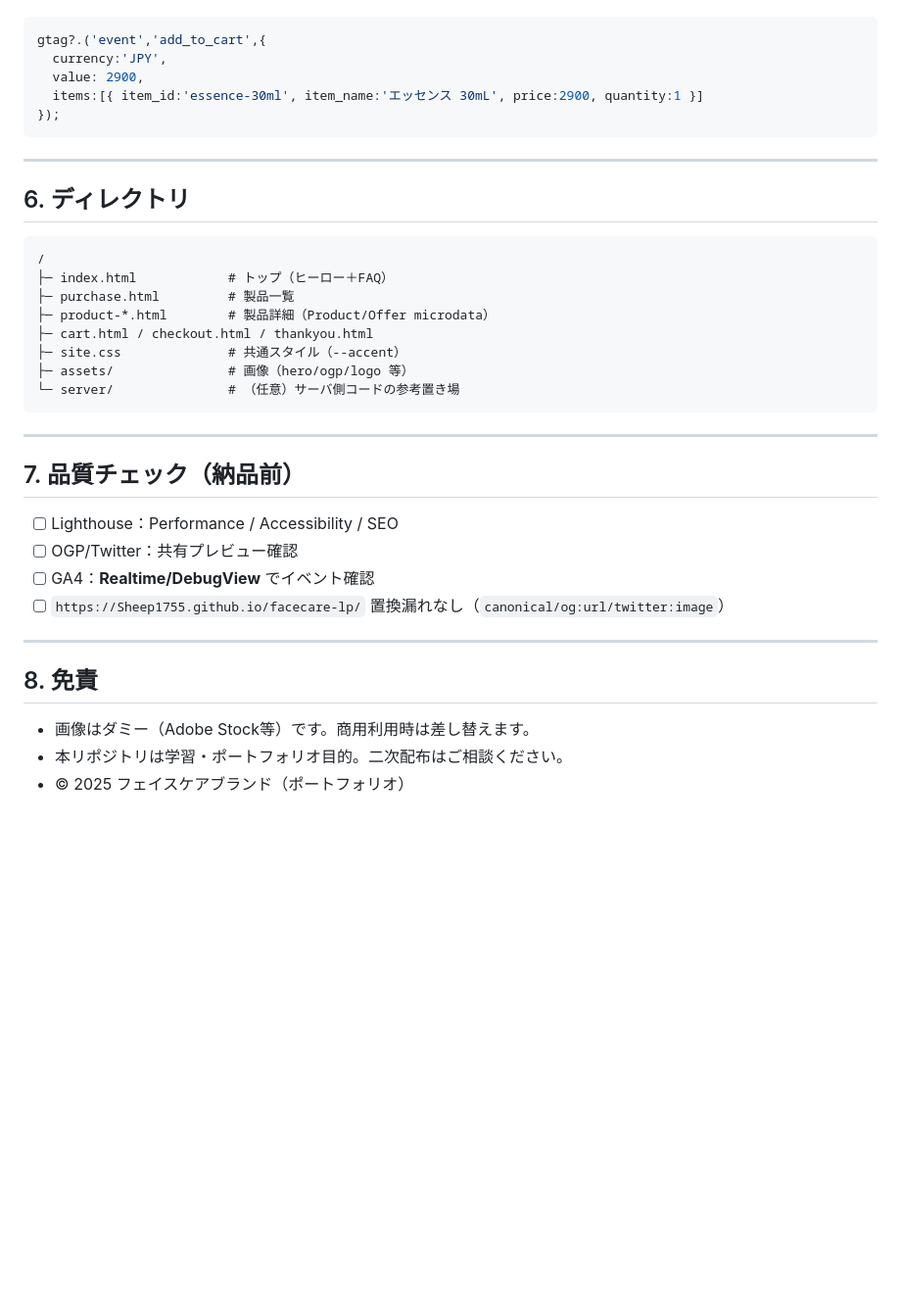
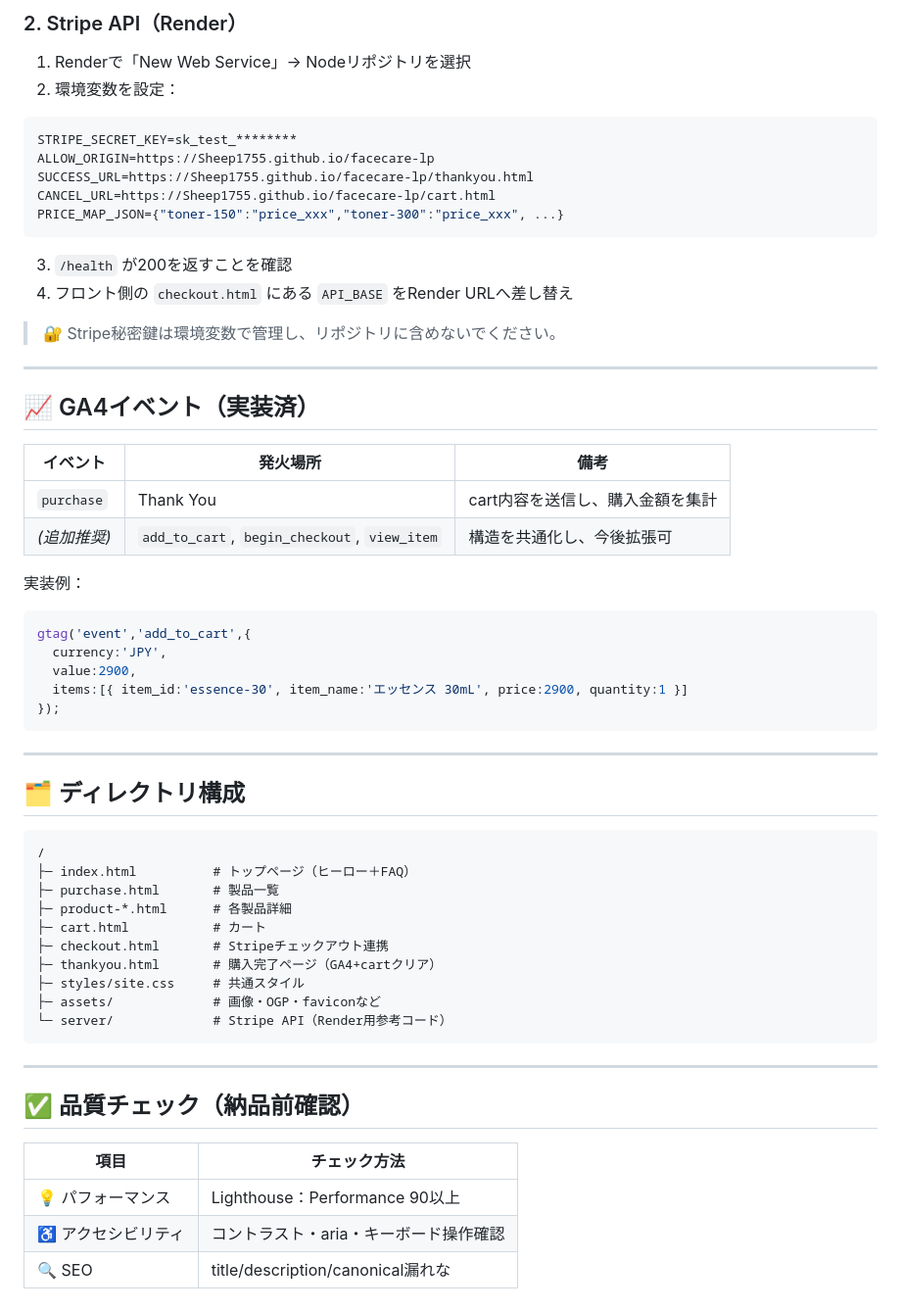
Before and after one commit to Sheep1755/facecare-lp, a Markdown page: README.md, the part around one of its changes. Shown at 98% size. Drawn GitHub-style; blank space fills up the shorter version.

````diff
--- a/README.md
+++ b/README.md
@@ -75,40 +67,62 @@
 
+### 2. Stripe API（Render）
+1. Renderで「New Web Service」→ Nodeリポジトリを選択
+2. 環境変数を設定：
+
+```bash
+STRIPE_SECRET_KEY=sk_test_********
+ALLOW_ORIGIN=https://Sheep1755.github.io/facecare-lp
+SUCCESS_URL=https://Sheep1755.github.io/facecare-lp/thankyou.html
+CANCEL_URL=https://Sheep1755.github.io/facecare-lp/cart.html
+PRICE_MAP_JSON={"toner-150":"price_xxx","toner-300":"price_xxx", ...}
+```
+
+3. `/health` が200を返すことを確認
+4. フロント側の `checkout.html` にある `API_BASE` をRender URLへ差し替え
+
+> 🔐 Stripe秘密鍵は環境変数で管理し、リポジトリに含めないでください。
+
+---
+
+## 📈 GA4イベント（実装済）
+
+| イベント | 発火場所 | 備考 |
+|-----------|-----------|------|
+| `purchase` | Thank You | cart内容を送信し、購入金額を集計 |
+| *(追加推奨)* | `add_to_cart`, `begin_checkout`, `view_item` | 構造を共通化し、今後拡張可 |
+
+実装例：
 ```js
-gtag?.('event','add_to_cart',{
+gtag('event','add_to_cart',{
   currency:'JPY',
-  value: 2900,
-  items:[{ item_id:'essence-30ml', item_name:'エッセンス 30mL', price:2900, quantity:1 }]
+  value:2900,
+  items:[{ item_id:'essence-30', item_name:'エッセンス 30mL', price:2900, quantity:1 }]
 });
 ```
 
 ---
 
-## 6. ディレクトリ
+## 🗂 ディレクトリ構成
 
 ```
 /
-├─ index.html            # トップ（ヒーロー＋FAQ）
-├─ purchase.html         # 製品一覧
-├─ product-*.html        # 製品詳細（Product/Offer microdata）
-├─ cart.html / checkout.html / thankyou.html
-├─ site.css              # 共通スタイル（--accent）
-├─ assets/               # 画像（hero/ogp/logo 等）
-└─ server/               # （任意）サーバ側コードの参考置き場
+├─ index.html          # トップページ（ヒーロー＋FAQ）
+├─ purchase.html       # 製品一覧
+├─ product-*.html      # 各製品詳細
+├─ cart.html           # カート
+├─ checkout.html       # Stripeチェックアウト連携
+├─ thankyou.html       # 購入完了ページ（GA4+cartクリア）
+├─ styles/site.css     # 共通スタイル
+├─ assets/             # 画像・OGP・faviconなど
+└─ server/             # Stripe API（Render用参考コード）
 ```
 
 ---
 
-## 7. 品質チェック（納品前）
+## ✅ 品質チェック（納品前確認）
 
-- [ ] Lighthouse：Performance / Accessibility / SEO
-- [ ] OGP/Twitter：共有プレビュー確認
-- [ ] GA4：**Realtime/DebugView** でイベント確認
-- [ ] `https://Sheep1755.github.io/facecare-lp/` 置換漏れなし（`canonical/og:url/twitter:image`）
-
----
-
-## 8. 免責
-
-- 画像はダミー（Adobe Stock等）です。商用利用時は差し替えます。
-- 本リポジトリは学習・ポートフォリオ目的。二次配布はご相談ください。
-- © 2025 フェイスケアブランド（ポートフォリオ）
+| 項目 | チェック方法 |
+|------|---------------|
+| 💡 パフォーマンス | Lighthouse：Performance 90以上 |
+| ♿ アクセシビリティ | コントラスト・aria・キーボード操作確認 |
+| 🔍 SEO | title/description/canonical漏れな
````
Also changed, not shown: other parts of README.md (+44 -52 lines).
